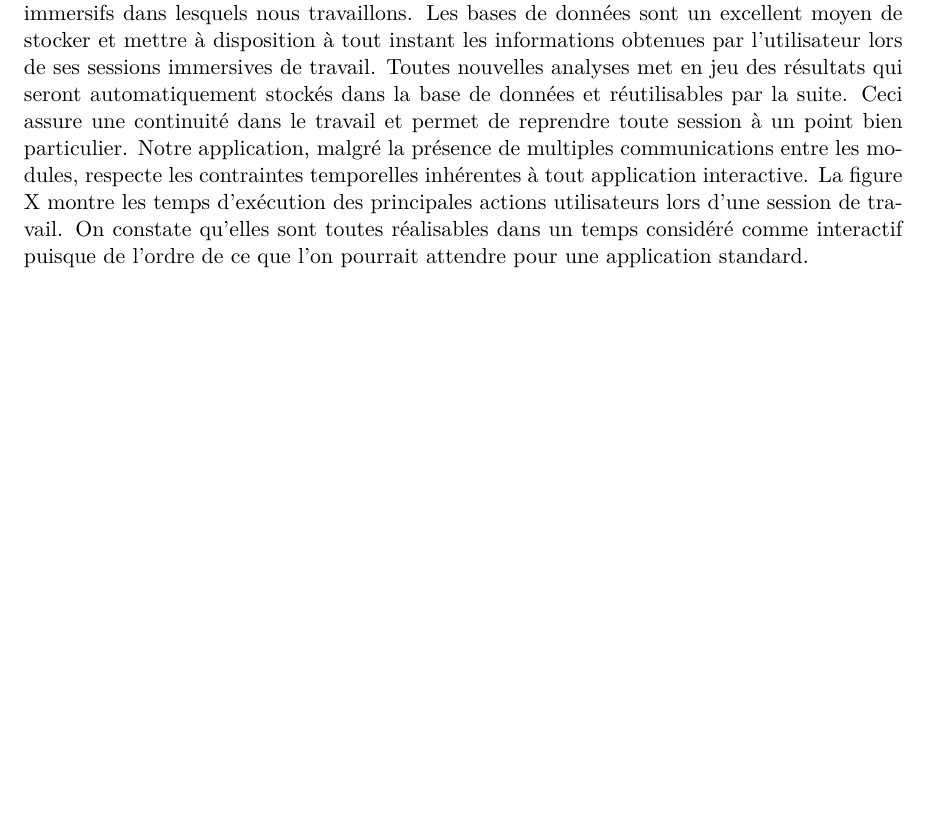
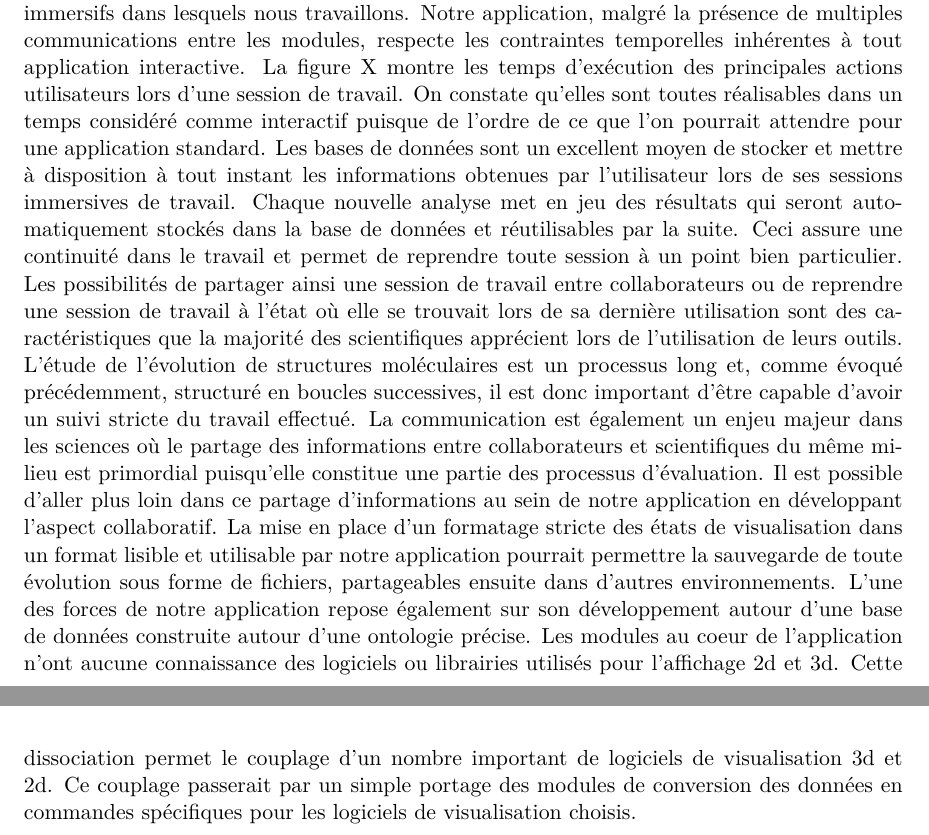
Before and after one commit to bam93/these_mikael_trellet, a LaTeX thesis (these.tex, which reads chapitre4.tex): part of page 49 of 60 before the commit and two parts of pages 49 and 50 of 62 after it, the two joined at a grey line, cut so that both start at the same text, the shorter picture padded with empty space. Compiled offline with pdfLaTeX.

Commit message:
[MT] Chap4 - Conclusion

```diff
--- a/chapitre4.tex
+++ b/chapitre4.tex
@@ -273,5 +273,5 @@ Alors que le mode asynchrone est activable à tout moment, il n'est pas possible
 \label{sec:ConclusionVisuAna}
 
 Afin d'optimiser le travail autour de l'étude de structures moléculaires au sein d'un environnement immersif, nous avons développé une suite logicielle basée une communication bi-latérale entre deux espaces indispensables en biologie structurale: un espace de visualisation et un espace d'analyses. Cette communication entre deux espaces aux caractéristiques différentes est rendue possible grâce à la représentation haut-niveau de l'ensemble des concepts avec lesquels l'utilisateur interagit lors d'une session de travail. Ces concepts peuvent être aussi bien scientifiques, et concernés les données manipulées et observées, que logiciels, décrivant les composants et les actions de la plateforme choisie. L'ontologie créée permet une homogénéité des données échangées entre l'ensemble des modules de calculs (rendu visuel, analyses, simulation) puisque chaque module peut accéder aux données qu'il utilise au sein de la base de données construite autour de l'ontologie. On retrouve cette notion d'homogénéité en dehors de l'utilisation même de l'application puisque la représentation ontologique des concepts permet également d'assurer une cohérence et un modèle commun de données à respecter par les utilisateurs lors de la mise en place de nouvelles bases de données de complexes moléculaires. Ainsi, il est possible de mettre en commun certaines informations et d'enrichir les connaissances grâce à des requêtes croisées SPARQL par exemple. La communication inter-modules est la clé de voûte de notre application et l'approche passant par représentation sémantique des données favorise grandement sa mise en place. Cette approche n'a pas pour seul effet de garantir la cohérence des données échangées, elle permet aussi une certaine anticipation de certaines actions de l'utilisateur et donc de mettre en place des processus d'interaction plus simples et plus directes correspondant parfaitement aux environnements immersifs dans lesquels nous travaillons.
-Les bases de données sont un excellent moyen de stocker et mettre à disposition à tout instant les informations obtenues par l'utilisateur lors de ses sessions immersives de travail. Toutes nouvelles analyses met en jeu des résultats qui seront automatiquement stockés dans la base de données et réutilisables par la suite. Ceci assure une continuité dans le travail et permet de reprendre toute session à un point bien particulier.
 Notre application, malgré la présence de multiples communications entre les modules, respecte les contraintes temporelles inhérentes à tout application interactive. La figure X montre les temps d'exécution des principales actions utilisateurs lors d'une session de travail. On constate qu'elles sont toutes réalisables dans un temps considéré comme interactif puisque de l'ordre de ce que l'on pourrait attendre pour une application standard.
+Les bases de données sont un excellent moyen de stocker et mettre à disposition à tout instant les informations obtenues par l'utilisateur lors de ses sessions immersives de travail. Chaque nouvelle analyse met en jeu des résultats qui seront automatiquement stockés dans la base de données et réutilisables par la suite. Ceci assure une continuité dans le travail et permet de reprendre toute session à un point bien particulier. Les possibilités de partager ainsi une session de travail entre collaborateurs ou de reprendre une session de travail à l'état où elle se trouvait lors de sa dernière utilisation sont des caractéristiques que la majorité des scientifiques apprécient lors de l'utilisation de leurs outils. L'étude de l'évolution de structures moléculaires est un processus long et, comme évoqué précédemment, structuré en boucles successives, il est donc important d'être capable d'avoir un suivi stricte du travail effectué. La communication est également un enjeu majeur dans les sciences où le partage des informations entre collaborateurs et scientifiques du même milieu est primordial puisqu'elle constitue une partie des processus d'évaluation. Il est possible d'aller plus loin dans ce partage d'informations au sein de notre application en développant l'aspect collaboratif. La mise en place d'un formatage stricte des états de visualisation dans un format lisible et utilisable par notre application pourrait permettre la sauvegarde de toute évolution sous forme de fichiers, partageables ensuite dans d'autres environnements. L'une des forces de notre application repose également sur son développement autour d'une base de données construite autour d'une ontologie précise. Les modules au coeur de l'application n'ont aucune connaissance des logiciels ou librairies utilisés pour l'affichage 2d et 3d. Cette dissociation permet le couplage d'un nombre important de logiciels de visualisation 3d et 2d. Ce couplage passerait par un simple portage des modules de conversion des données en commandes spécifiques pour les logiciels de visualisation choisis.
```
Also changed, not shown: these.tex (+0 -1 lines).
